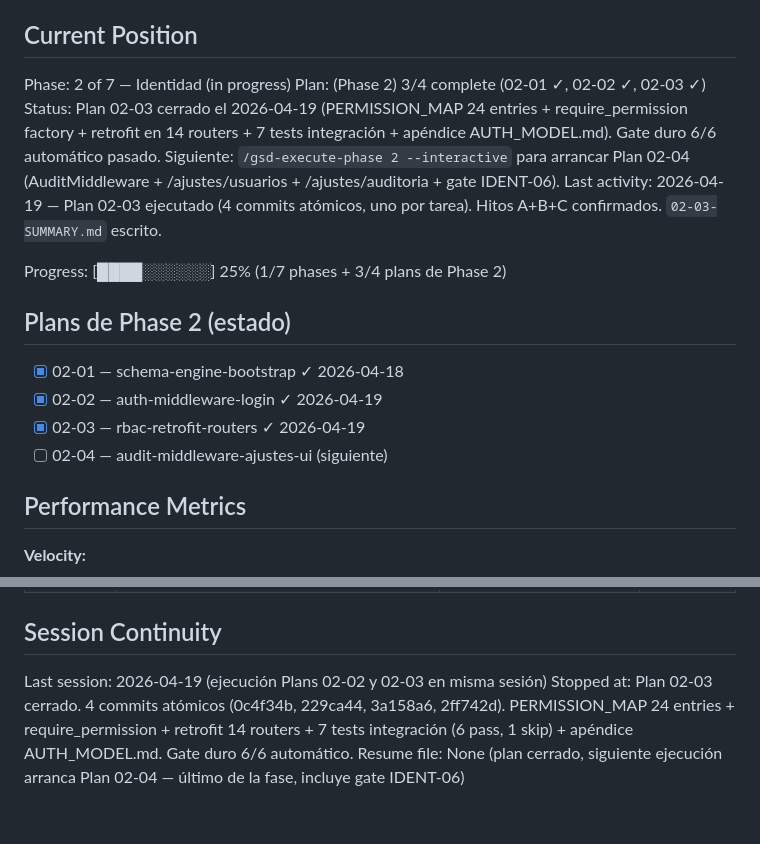
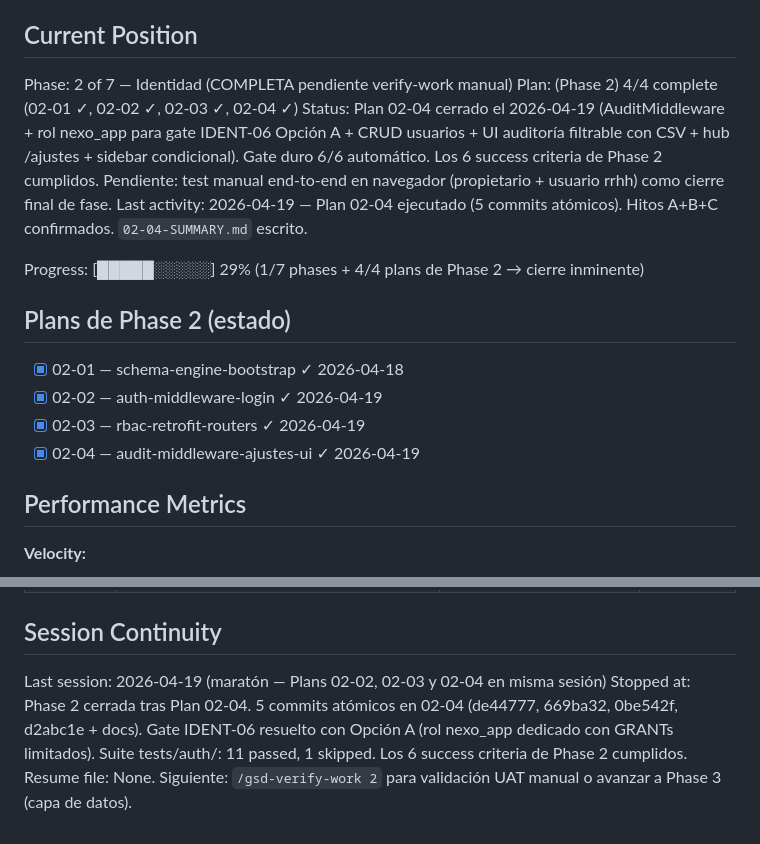
Before and after one commit to eeguskiza/analisis_datos, a Markdown page: .planning/STATE.md, 2 parts joined by grey strips. Drawn GitHub-style.

Commit message:
docs(02-04): SUMMARY + STATE — Phase 2 CERRADA
Plan 02-04 cerrado. Con este SUMMARY, Phase 2 (Identidad — auth + RBAC
+ audit) queda completa a nivel de commits en feature/Mark-III.

Resumen Phase 2:
- 4 plans ejecutados (02-01 infra, 02-02 auth, 02-03 RBAC, 02-04 audit+UI)
- 10 IDENT-* requirements cubiertos
- 6 success criteria del ROADMAP cumplidos
- Gate IDENT-06 resuelto con Opcion A (rol nexo_app dedicado)
- 12 tests de integracion (11 pass, 1 skip)
- Commits totales de la fase: ~22

Pendiente para cierre oficial:
- Test manual end-to-end en navegador (propietario + usuario de rrhh)
  para validar los 6 success criteria del ROADMAP
- /gsd-verify-work 2 si queremos cerrar formalmente por el flujo GSD
- O avanzar directamente a Phase 3 (capa de datos — DATA-*)

```diff
--- a/.planning/STATE.md
+++ b/.planning/STATE.md
@@ -9,19 +9,19 @@ See: .planning/PROJECT.md (updated 2026-04-18)
 
 ## Current Position
 
-Phase: 2 of 7 — Identidad (in progress)
-Plan: (Phase 2) 3/4 complete (02-01 ✓, 02-02 ✓, 02-03 ✓)
-Status: Plan 02-03 cerrado el 2026-04-19 (PERMISSION_MAP 24 entries + require_permission factory + retrofit en 14 routers + 7 tests integración + apéndice AUTH_MODEL.md). Gate duro 6/6 automático pasado. Siguiente: `/gsd-execute-phase 2 --interactive` para arrancar Plan 02-04 (AuditMiddleware + /ajustes/usuarios + /ajustes/auditoria + gate IDENT-06).
-Last activity: 2026-04-19 — Plan 02-03 ejecutado (4 commits atómicos, uno por tarea). Hitos A+B+C confirmados. `02-03-SUMMARY.md` escrito.
+Phase: 2 of 7 — Identidad (COMPLETA pendiente verify-work manual)
+Plan: (Phase 2) 4/4 complete (02-01 ✓, 02-02 ✓, 02-03 ✓, 02-04 ✓)
+Status: Plan 02-04 cerrado el 2026-04-19 (AuditMiddleware + rol nexo_app para gate IDENT-06 Opción A + CRUD usuarios + UI auditoría filtrable con CSV + hub /ajustes + sidebar condicional). Gate duro 6/6 automático. Los 6 success criteria de Phase 2 cumplidos. Pendiente: test manual end-to-end en navegador (propietario + usuario rrhh) como cierre final de fase.
+Last activity: 2026-04-19 — Plan 02-04 ejecutado (5 commits atómicos). Hitos A+B+C confirmados. `02-04-SUMMARY.md` escrito.
 
-Progress: [████░░░░░░] 25% (1/7 phases + 3/4 plans de Phase 2)
+Progress: [█████░░░░░] 29% (1/7 phases + 4/4 plans de Phase 2 → cierre inminente)
 
 ## Plans de Phase 2 (estado)
 
 - [x] 02-01 — schema-engine-bootstrap ✓ 2026-04-18
 - [x] 02-02 — auth-middleware-login ✓ 2026-04-19
 - [x] 02-03 — rbac-retrofit-routers ✓ 2026-04-19
-- [ ] 02-04 — audit-middleware-ajustes-ui (siguiente)
+- [x] 02-04 — audit-middleware-ajustes-ui ✓ 2026-04-19
 
 ## Performance Metrics
 
@@ -82,6 +82,6 @@ Items explícitamente diferidos o pendientes de decisión posterior:
 
 ## Session Continuity
 
-Last session: 2026-04-19 (ejecución Plans 02-02 y 02-03 en misma sesión)
-Stopped at: Plan 02-03 cerrado. 4 commits atómicos (0c4f34b, 229ca44, 3a158a6, 2ff742d). PERMISSION_MAP 24 entries + require_permission + retrofit 14 routers + 7 tests integración (6 pass, 1 skip) + apéndice AUTH_MODEL.md. Gate duro 6/6 automático.
-Resume file: None (plan cerrado, siguiente ejecución arranca Plan 02-04 — último de la fase, incluye gate IDENT-06)
+Last session: 2026-04-19 (maratón — Plans 02-02, 02-03 y 02-04 en misma sesión)
+Stopped at: Phase 2 cerrada tras Plan 02-04. 5 commits atómicos en 02-04 (de44777, 669ba32, 0be542f, d2abc1e + docs). Gate IDENT-06 resuelto con Opción A (rol nexo_app dedicado con GRANTs limitados). Suite tests/auth/: 11 passed, 1 skipped. Los 6 success criteria de Phase 2 cumplidos.
+Resume file: None. Siguiente: `/gsd-verify-work 2` para validación UAT manual o avanzar a Phase 3 (capa de datos).
```
Also changed, not shown: 1 other file.
